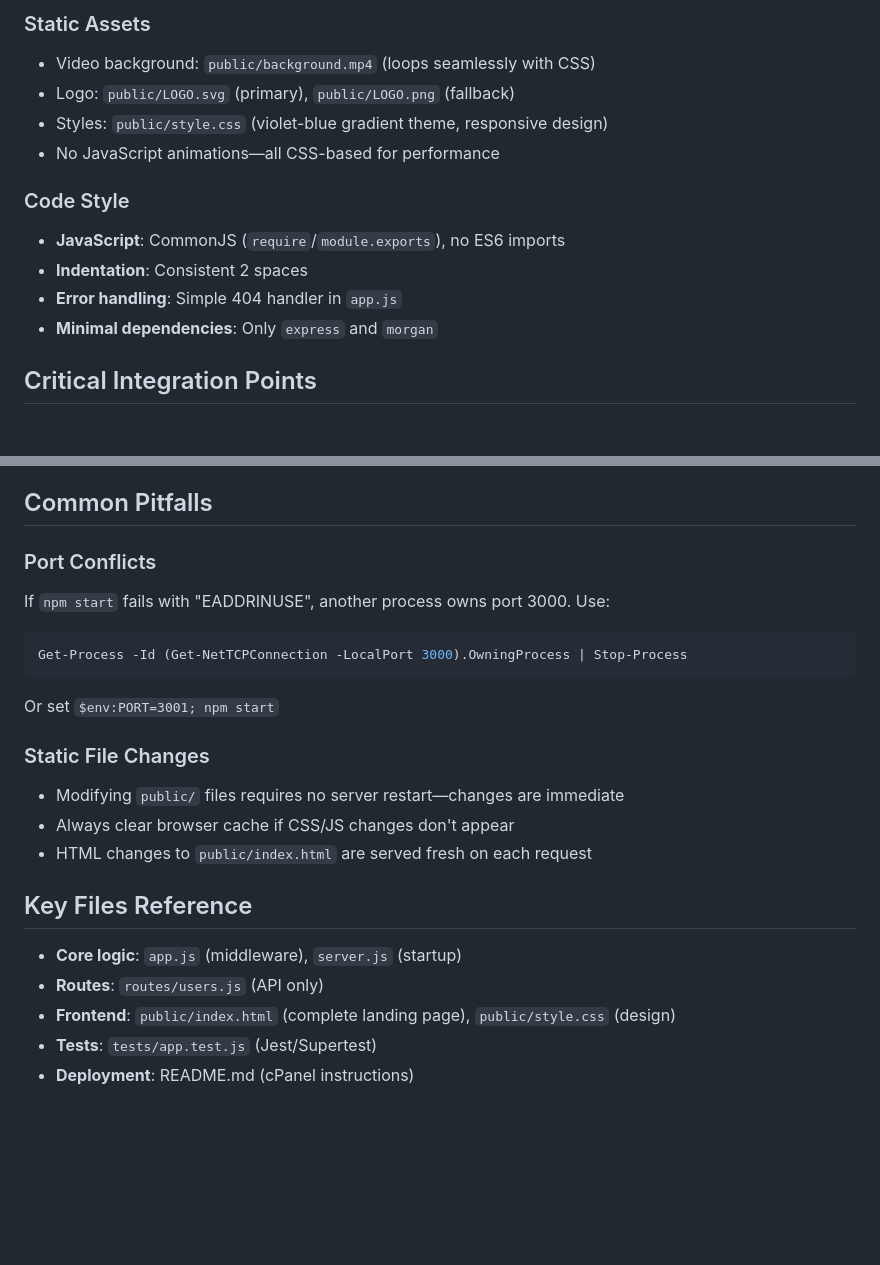
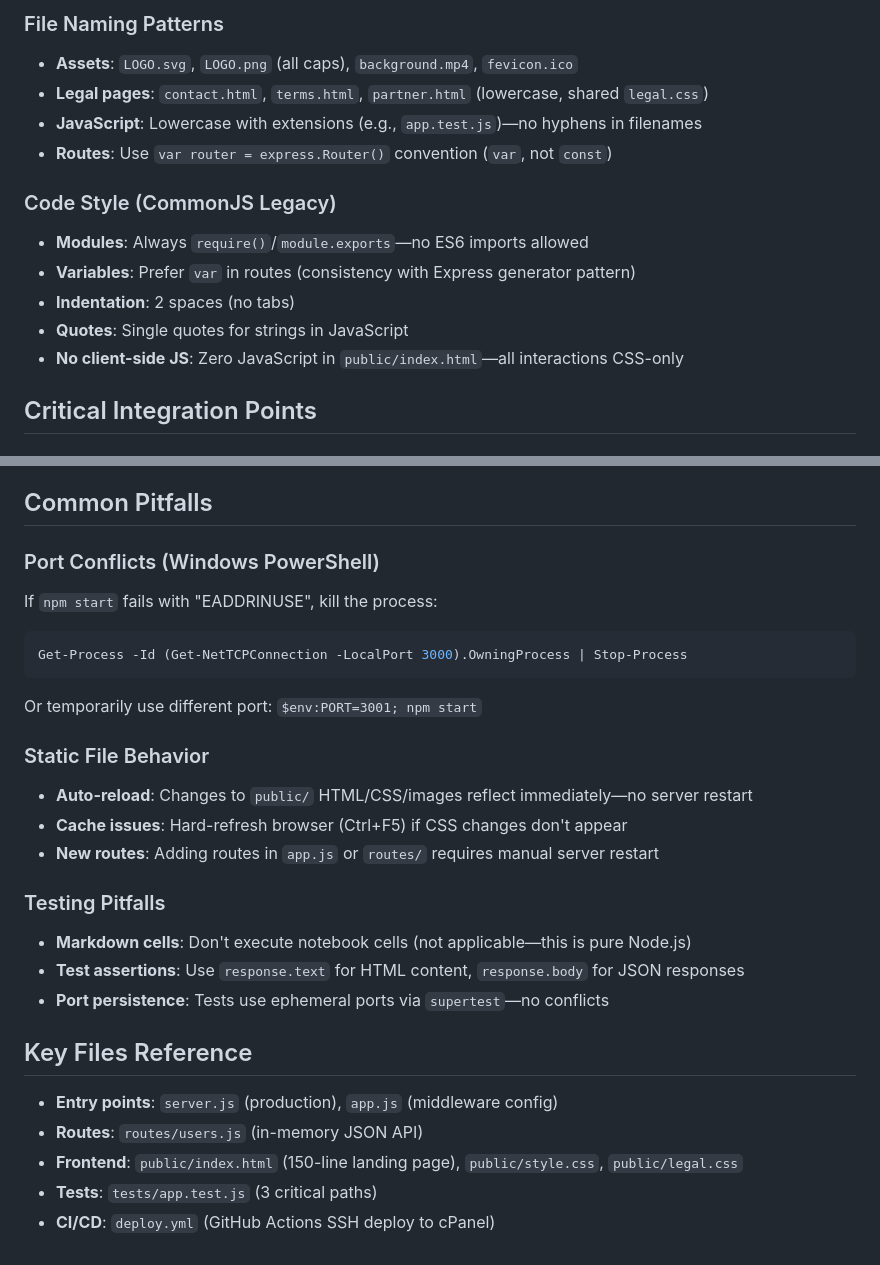
Before and after one commit to MrA5ij/mehaal, a Markdown page: .github/copilot-instructions.md, 2 parts joined by grey strips. GitHub-like rendering; blank space fills up the shorter version.

````diff
--- a/.github/copilot-instructions.md
+++ b/.github/copilot-instructions.md
@@ -56,15 +63,16 @@ npm test  # runs Jest with supertest integration
 
-### Static Assets
-- Video background: `public/background.mp4` (loops seamlessly with CSS)
-- Logo: `public/LOGO.svg` (primary), `public/LOGO.png` (fallback)
-- Styles: `public/style.css` (violet-blue gradient theme, responsive design)
-- No JavaScript animations—all CSS-based for performance
+### File Naming Patterns
+- **Assets**: `LOGO.svg`, `LOGO.png` (all caps), `background.mp4`, `fevicon.ico`
+- **Legal pages**: `contact.html`, `terms.html`, `partner.html` (lowercase, shared `legal.css`)
+- **JavaScript**: Lowercase with extensions (e.g., `app.test.js`)—no hyphens in filenames
+- **Routes**: Use `var router = express.Router()` convention (`var`, not `const`)
 
-### Code Style
-- **JavaScript**: CommonJS (`require`/`module.exports`), no ES6 imports
-- **Indentation**: Consistent 2 spaces
-- **Error handling**: Simple 404 handler in `app.js`
-- **Minimal dependencies**: Only `express` and `morgan`
+### Code Style (CommonJS Legacy)
+- **Modules**: Always `require()`/`module.exports`—no ES6 imports allowed
+- **Variables**: Prefer `var` in routes (consistency with Express generator pattern)
+- **Indentation**: 2 spaces (no tabs)
+- **Quotes**: Single quotes for strings in JavaScript
+- **No client-side JS**: Zero JavaScript in `public/index.html`—all interactions CSS-only
 
 ## Critical Integration Points
 
@@ -85,21 +93,26 @@ npm test  # runs Jest with supertest integration
 
 ## Common Pitfalls
 
-### Port Conflicts
-If `npm start` fails with "EADDRINUSE", another process owns port 3000. Use:
+### Port Conflicts (Windows PowerShell)
+If `npm start` fails with "EADDRINUSE", kill the process:
 ```powershell
 Get-Process -Id (Get-NetTCPConnection -LocalPort 3000).OwningProcess | Stop-Process
 ```
-Or set `$env:PORT=3001; npm start`
+Or temporarily use different port: `$env:PORT=3001; npm start`
 
-### Static File Changes
-- Modifying `public/` files requires no server restart—changes are immediate
-- Always clear browser cache if CSS/JS changes don't appear
-- HTML changes to `public/index.html` are served fresh on each request
+### Static File Behavior
+- **Auto-reload**: Changes to `public/` HTML/CSS/images reflect immediately—no server restart
+- **Cache issues**: Hard-refresh browser (Ctrl+F5) if CSS changes don't appear
+- **New routes**: Adding routes in `app.js` or `routes/` requires manual server restart
+
+### Testing Pitfalls
+- **Markdown cells**: Don't execute notebook cells (not applicable—this is pure Node.js)
+- **Test assertions**: Use `response.text` for HTML content, `response.body` for JSON responses
+- **Port persistence**: Tests use ephemeral ports via `supertest`—no conflicts
 
 ## Key Files Reference
-- **Core logic**: `app.js` (middleware), `server.js` (startup)
-- **Routes**: `routes/users.js` (API only)
-- **Frontend**: `public/index.html` (complete landing page), `public/style.css` (design)
-- **Tests**: `tests/app.test.js` (Jest/Supertest)
-- **Deployment**: README.md (cPanel instructions)
+- **Entry points**: `server.js` (production), `app.js` (middleware config)
+- **Routes**: `routes/users.js` (in-memory JSON API)
+- **Frontend**: `public/index.html` (150-line landing page), `public/style.css`, `public/legal.css`
+- **Tests**: `tests/app.test.js` (3 critical paths)
+- **CI/CD**: `deploy.yml` (GitHub Actions SSH deploy to cPanel)
````
Also changed, not shown: other parts of .github/copilot-instructions.md (+44 -37 lines).
